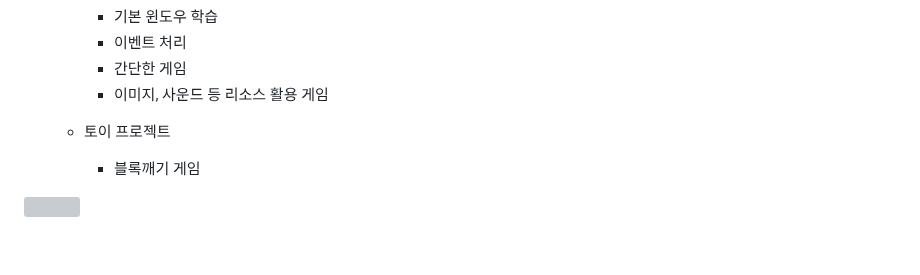
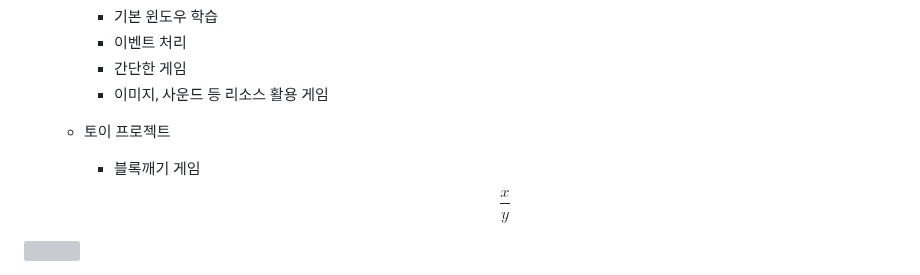
Before and after one commit to chohalim/iot-python-2025, a Markdown page: README.md, the part around the change. GitHub-like rendering; blank space fills up the shorter version; grey boxes are pictures that could not be loaded.

```diff
--- a/README.md
+++ b/README.md
@@ -225,5 +225,6 @@ https://github.com/user-attachments/assets/26ba5598-e242-4582-b2bc-8fae23b8580b
 
     - 토이 프로젝트
         - 블록깨기 게임
+$$  \frac{x}{y} $$
 
 <img src="./image/py004.gif" width="400">
```
